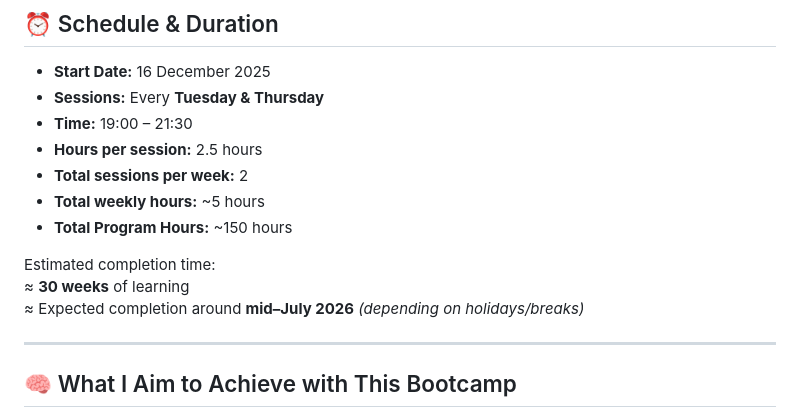
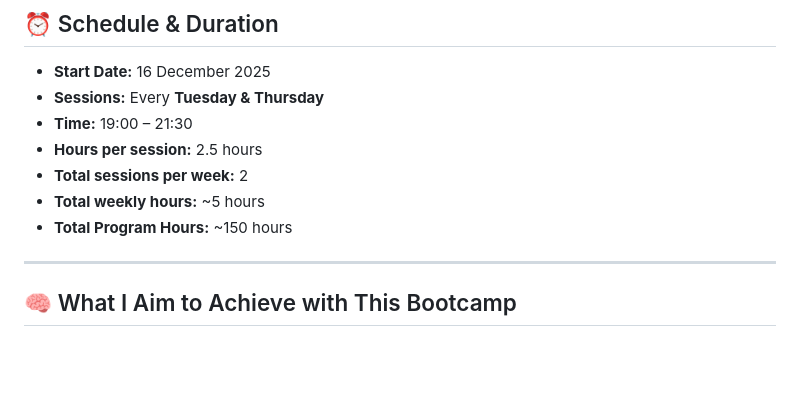
Before and after one commit to bleartdev/Bootcamp-PerProgramera, a Markdown page: README.md, the part around the change. Rendered like a GitHub page; blank space fills up the shorter version.

```diff
--- a/README.md
+++ b/README.md
@@ -37,9 +37,7 @@ Instructor: **Ylber Veliu, MSc** – founder and instructor of the educational p
 - **Total weekly hours:** ~5 hours
 - **Total Program Hours:** ~150 hours
 
-Estimated completion time:
-≈ **30 weeks** of learning
-≈ Expected completion around **mid–July 2026** *(depending on holidays/breaks)*
+
 
 ---
 
```
